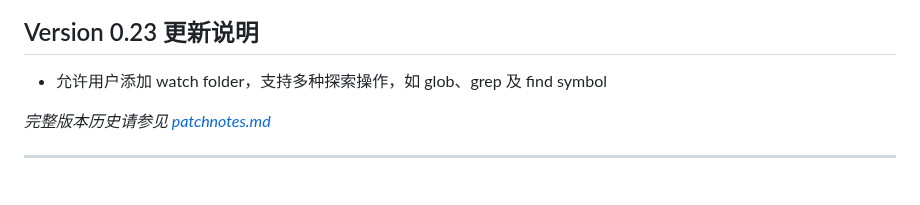
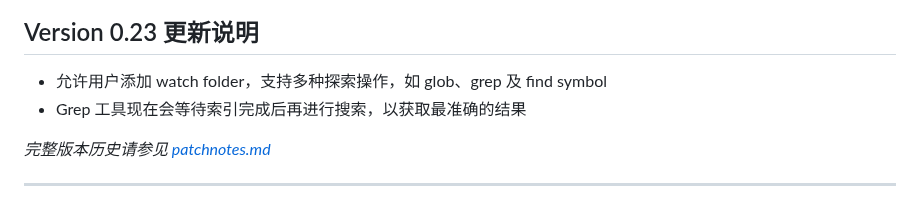
Before and after one commit to ixnehc/LazyBug-Copilot, a Markdown page: doc/ReadMe_cn.md, the part around the change. GitHub-like rendering.

```diff
--- a/doc/ReadMe_cn.md
+++ b/doc/ReadMe_cn.md
@@ -32,6 +32,7 @@ LazyBug Copilot 是一款专为 Visual Studio 打造的"类 Cursor"智能编程
 ## Version 0.23 更新说明
 
 - 允许用户添加 watch folder，支持多种探索操作，如 glob、grep 及 find symbol
+- Grep 工具现在会等待索引完成后再进行搜索，以获取最准确的结果
 
 _完整版本历史请参见 [patchnotes.md](patchnotes.md)_
 
```
Also changed, not shown: ReadMe.md (+1 -0 lines), doc/patchnotes.md (+1 -0 lines).
